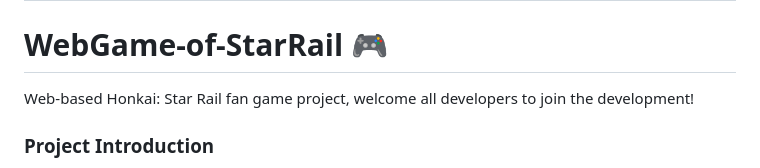
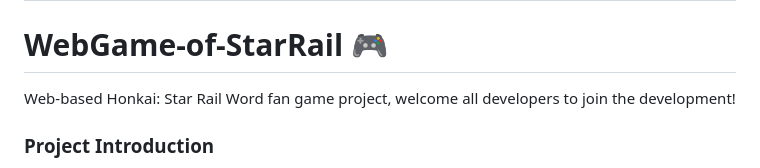
Before and after one commit to Yikalous/WebGame-of-StarRail, a Markdown page: README.md, the part around the change. Drawn GitHub-style.

```diff
--- a/README.md
+++ b/README.md
@@ -75,7 +75,7 @@
 
 # WebGame-of-StarRail 🎮
 
-Web-based Honkai: Star Rail fan game project, welcome all developers to join the development!
+Web-based Honkai: Star Rail Word fan game project, welcome all developers to join the development!
 
 ### Project Introduction
 
```
